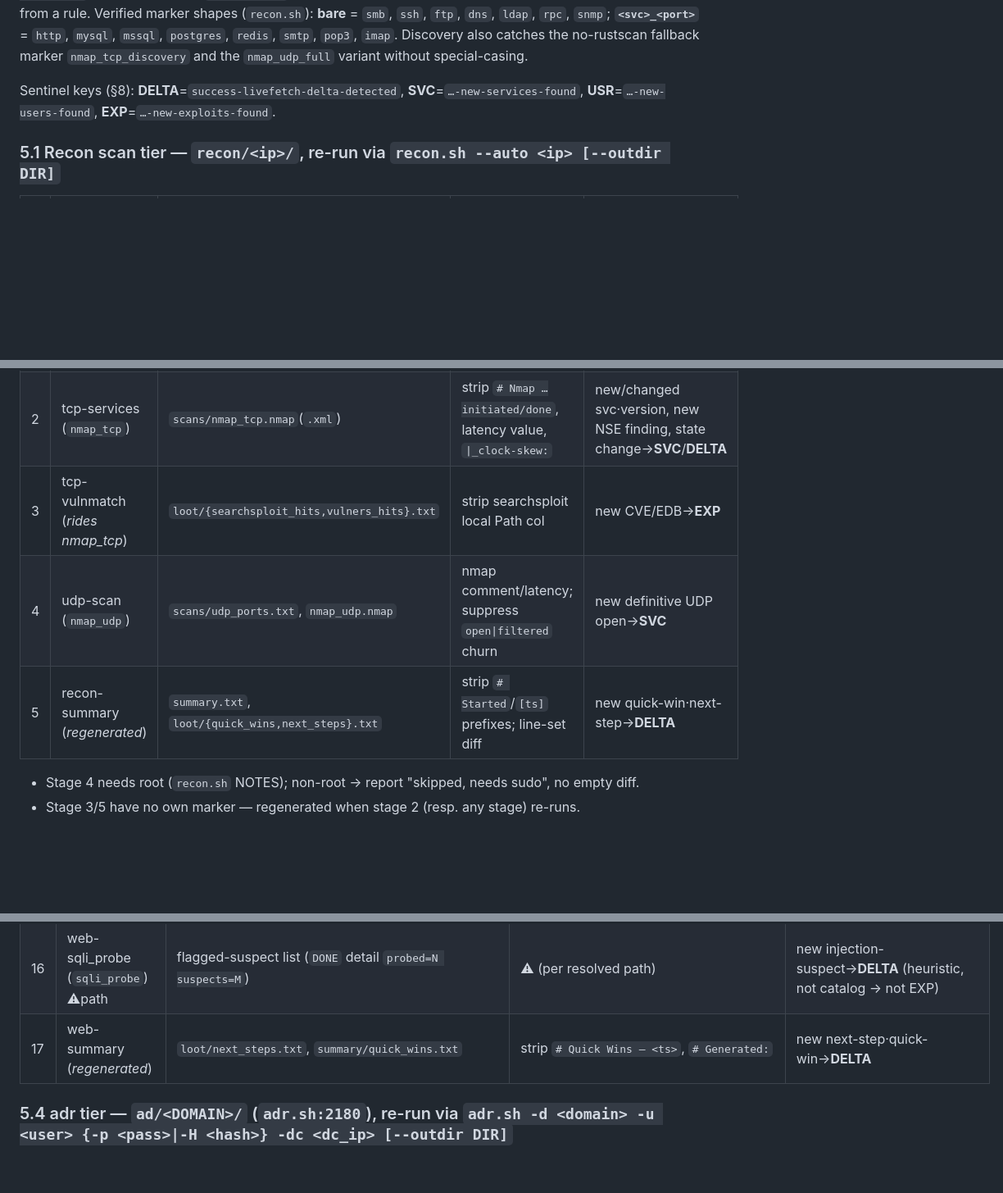
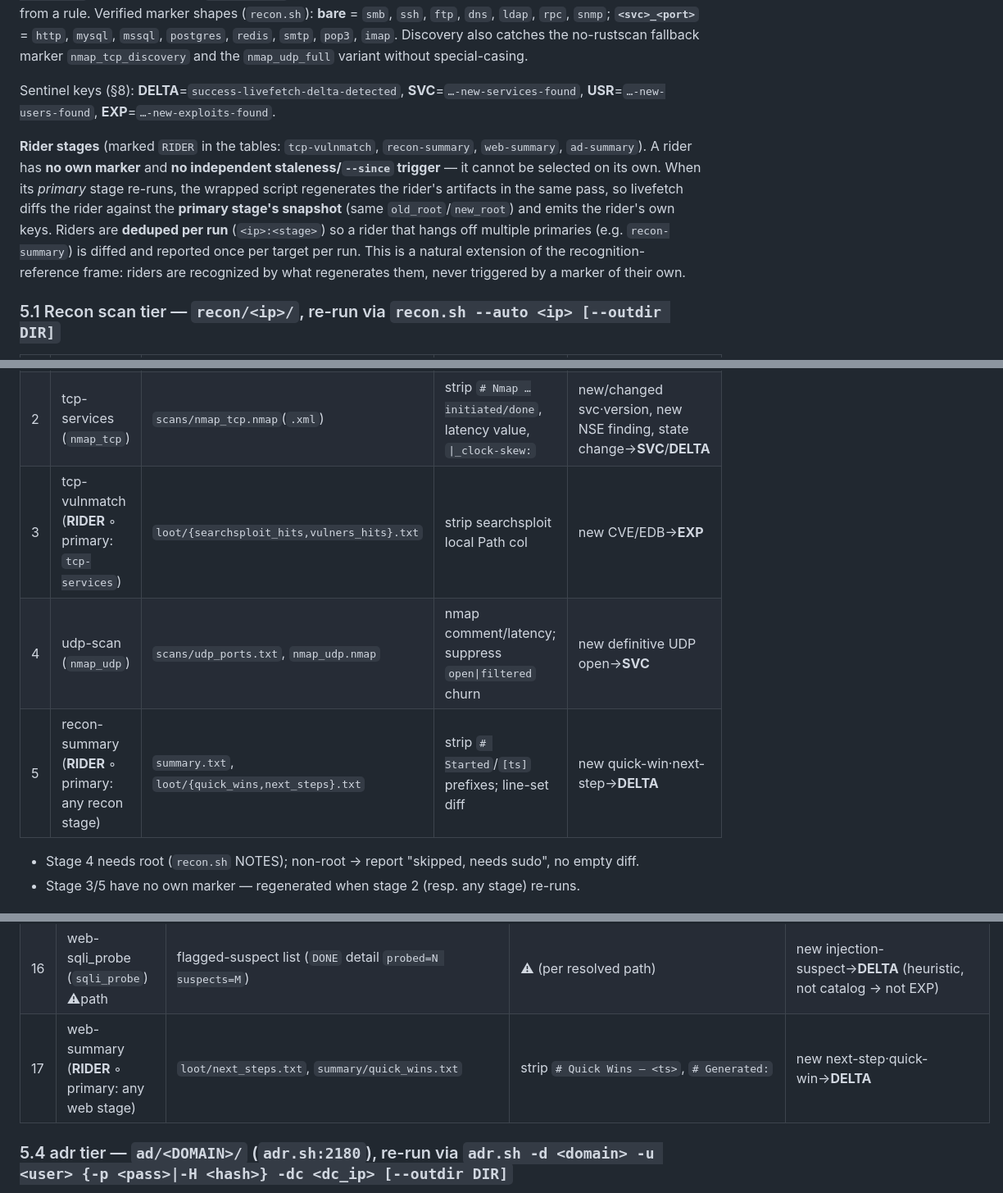
Before and after one commit to jasondmacleod/offsec-toolkit, a Markdown page: docs/livefetch_spec.md, 3 parts joined by grey strips. Shown at 82% size. Rendered like a GitHub page; blank space fills up the shorter version.

Commit message:
livefetch: spec §5 — mark tcp-vulnmatch/recon-summary/web-summary/ad-summary as riders (docs)
Rider = no own marker, no independent --since trigger; diffed against the
primary stage's snapshot when the primary re-runs, deduped per run. Extends the
post-Phase-0 recognition-reference framing of the §5 table.

Co-Authored-By: Claude Code (Anthropic) <noreply@anthropic.com>

```diff
--- a/docs/livefetch_spec.md
+++ b/docs/livefetch_spec.md
@@ -111,15 +111,26 @@ Sentinel keys (§8): **DELTA**=`success-livefetch-delta-detected`,
 **SVC**=`…-new-services-found`, **USR**=`…-new-users-found`,
 **EXP**=`…-new-exploits-found`.
 
+**Rider stages** (marked `RIDER` in the tables: `tcp-vulnmatch`, `recon-summary`,
+`web-summary`, `ad-summary`). A rider has **no own marker** and **no independent
+staleness/`--since` trigger** — it cannot be selected on its own. When its
+*primary* stage re-runs, the wrapped script regenerates the rider's artifacts in
+the same pass, so livefetch diffs the rider against the **primary stage's
+snapshot** (same `old_root`/`new_root`) and emits the rider's own keys. Riders
+are **deduped per run** (`<ip>:<stage>`) so a rider that hangs off multiple
+primaries (e.g. `recon-summary`) is diffed and reported once per target per run.
+This is a natural extension of the recognition-reference frame: riders are
+recognized by what regenerates them, never triggered by a marker of their own.
+
 ### 5.1 Recon scan tier — `recon/<ip>/`, re-run via `recon.sh --auto <ip> [--outdir DIR]`
 
 | # | Stage (marker) | Artifact → diff target | Noise filters | Meaningful delta → key |
 |---|---|---|---|---|
 | 1 | tcp-discovery (`rustscan` ⚠fallback) | `scans/tcp_ports.txt` (CSV) | none (sort CSV); port-flap absorbed by 60s dedupe | new port→**SVC**; dropped port→**DELTA** |
 | 2 | tcp-services (`nmap_tcp`) | `scans/nmap_tcp.nmap`(`.xml`) | strip `# Nmap …initiated/done`, latency value, `\|_clock-skew:` | new/changed svc·version, new NSE finding, state change→**SVC**/**DELTA** |
-| 3 | tcp-vulnmatch (*rides nmap_tcp*) | `loot/{searchsploit_hits,vulners_hits}.txt` | strip searchsploit local Path col | new CVE/EDB→**EXP** |
+| 3 | tcp-vulnmatch (**RIDER** ◦ primary: `tcp-services`) | `loot/{searchsploit_hits,vulners_hits}.txt` | strip searchsploit local Path col | new CVE/EDB→**EXP** |
 | 4 | udp-scan (`nmap_udp`) | `scans/udp_ports.txt`, `nmap_udp.nmap` | nmap comment/latency; suppress `open\|filtered` churn | new definitive UDP open→**SVC** |
-| 5 | recon-summary (*regenerated*) | `summary.txt`, `loot/{quick_wins,next_steps}.txt` | strip `# Started`/`[ts]` prefixes; line-set diff | new quick-win·next-step→**DELTA** |
+| 5 | recon-summary (**RIDER** ◦ primary: any recon stage) | `summary.txt`, `loot/{quick_wins,next_steps}.txt` | strip `# Started`/`[ts]` prefixes; line-set diff | new quick-win·next-step→**DELTA** |
 
 - Stage 4 needs root (`recon.sh` NOTES); non-root → report "skipped, needs sudo", no empty diff.
 - Stage 3/5 have no own marker — regenerated when stage 2 (resp. any stage) re-runs.
@@ -149,7 +160,7 @@ artifacts exist + domain known (→ `--vhost <domain>`). A recon HTTP port with
 | 14 | web-vhosts (`vhosts`, `--vhost`) | `content/ffuf_vhosts.json` → vhost list | ffuf json noise | new vhost→**SVC** |
 | 15 | web-params (`params`, `--deep`) | `params/` | ffuf | new parameter·endpoint→**DELTA** |
 | 16 | web-sqli_probe (`sqli_probe`) ⚠path | flagged-suspect list (`DONE` detail `probed=N suspects=M`) | ⚠ (per resolved path) | new injection-suspect→**DELTA** (heuristic, not catalog → not EXP) |
-| 17 | web-summary (*regenerated*) | `loot/next_steps.txt`, `summary/quick_wins.txt` | strip `# Quick Wins — <ts>`, `# Generated:` | new next-step·quick-win→**DELTA** |
+| 17 | web-summary (**RIDER** ◦ primary: any web stage) | `loot/next_steps.txt`, `summary/quick_wins.txt` | strip `# Quick Wins — <ts>`, `# Generated:` | new next-step·quick-win→**DELTA** |
 
 ### 5.4 adr tier — `ad/<DOMAIN>/` (`adr.sh:2180`), re-run via `adr.sh -d <domain> -u <user> {-p <pass>|-H <hash>} -dc <dc_ip> [--outdir DIR]`
 
```
Also changed, not shown: other parts of docs/livefetch_spec.md (+1 -1 lines).
